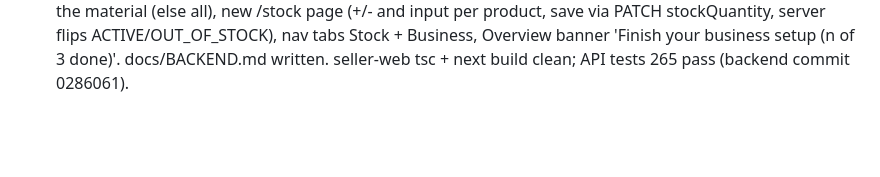
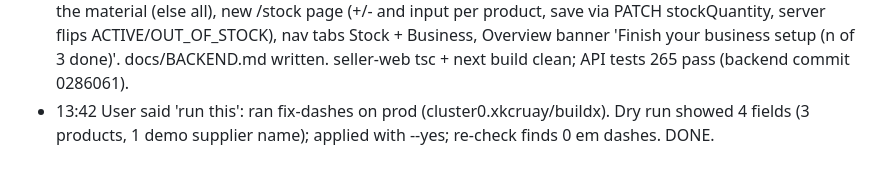
Before and after one commit to Harishrs2006/buildx, a Markdown page: docs/SESSION_LOG.md, the part around the change. GitHub-like rendering; blank space fills up the shorter version.

Commit message:
docs: session log, production em dash cleanup done (#41)

```diff
--- a/docs/SESSION_LOG.md
+++ b/docs/SESSION_LOG.md
@@ -199,3 +199,5 @@ Times are IST.
   new /stock page (+/- and input per product, save via PATCH stockQuantity, server flips ACTIVE/OUT_OF_STOCK),
   nav tabs Stock + Business, Overview banner 'Finish your business setup (n of 3 done)'. docs/BACKEND.md written.
   seller-web tsc + next build clean; API tests 265 pass (backend commit 0286061).
+- 13:42 User said 'run this': ran fix-dashes on prod (cluster0.xkcruay/buildx). Dry run showed 4 fields (3 products,
+  1 demo supplier name); applied with --yes; re-check finds 0 em dashes. DONE.
```
